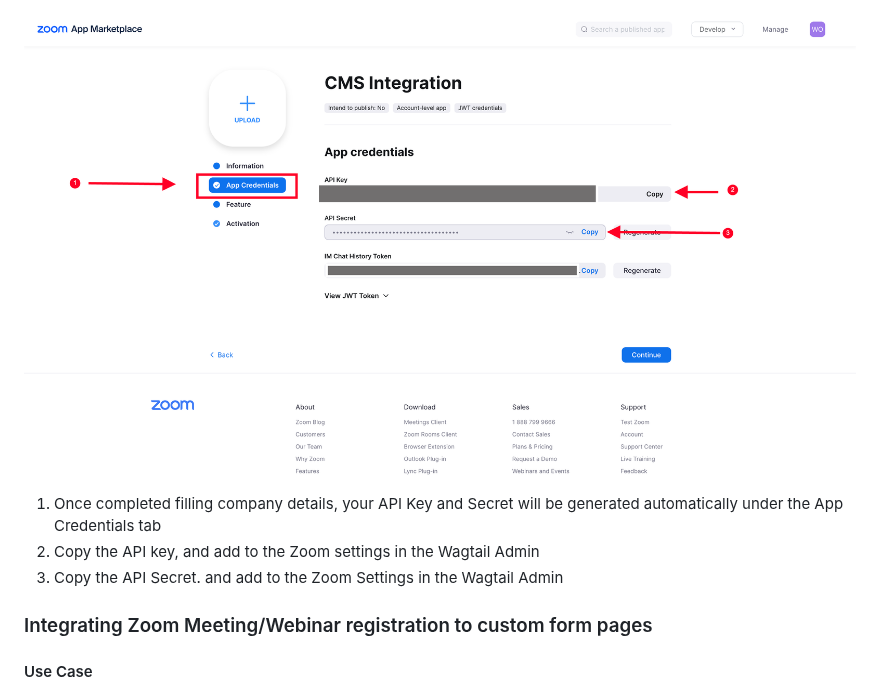
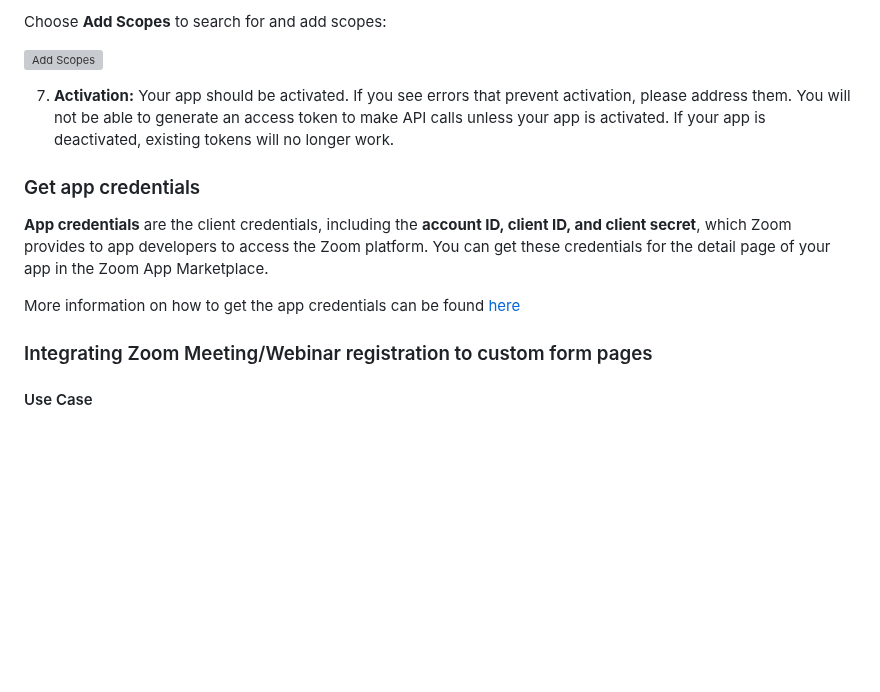
Before and after one commit to erick-otenyo/wagtail-zoom-integration, a Markdown page: README.md, the part around one of its changes. GitHub-like rendering; pictures changed too: screenshots/zoom_api_credentials.png (deleted); blank space fills up the shorter version; grey boxes are pictures that could not be loaded.

```diff
--- a/README.md
+++ b/README.md
@@ -75,10 +85,20 @@ Follow the steps below to create a JWT app, to get the API credentials:
 
-![Zoom JWT App Credentials](screenshots/zoom_api_credentials.png)
+Choose **Add Scopes** to search for and add scopes:
 
-1. Once completed filling company details, your API Key and Secret will be generated automatically under the App
-   Credentials tab
-2. Copy the API key, and add to the Zoom settings in the Wagtail Admin
-3. Copy the API Secret. and add to the Zoom Settings in the Wagtail Admin
+![Add Scopes](screenshots/add_scopes.webp)
+
+7. **Activation:** Your app should be activated. If you see errors that prevent activation, please address them. You
+   will not be able to generate an access token to make API calls unless your app is activated. If your app is
+   deactivated, existing tokens will no longer work.
+
+### Get app credentials
+
+**App credentials** are the client credentials, including the **account ID, client ID, and client secret**, which Zoom
+provides to app developers to access the Zoom platform. You can get these credentials for the detail page of your app in
+the Zoom App Marketplace.
+
+More information on how to get the app credentials can be
+found [here](https://developers.zoom.us/docs/internal-apps/create/)
 
 ### Integrating Zoom Meeting/Webinar registration to custom form pages
 
```
Also changed, not shown: other parts of README.md (+26 -16 lines), screenshots/create_zoom_jwt_app.png (deleted), screenshots/zoom_settings_admin.png, 11 other files.
